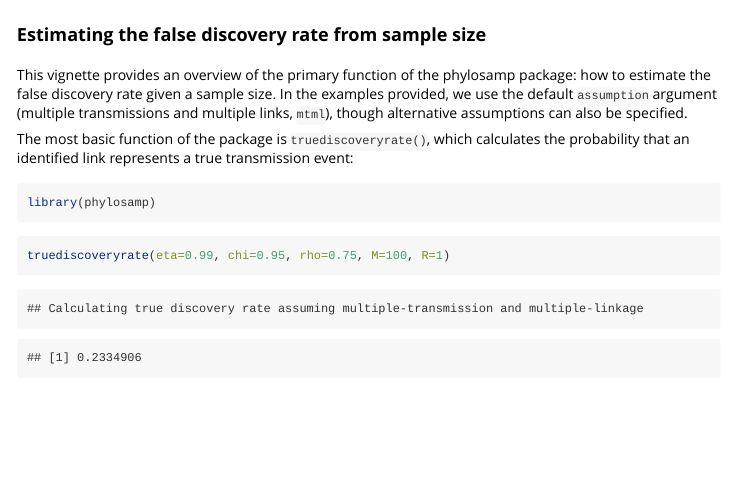
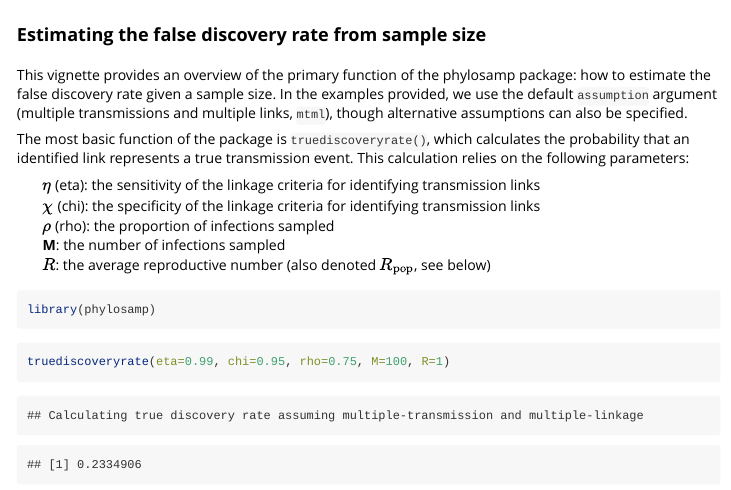
Before and after one commit to HopkinsIDD/phylosamp, an R Markdown document (vignettes/V1_FalseDicoveryRate.Rmd): the page in a window 1100 px wide, from its top. Rendered offline with R 4.5, knitr and Pandoc, with nearby package versions.

Commit message:
clarify parameters in vignettes

````diff
--- a/vignettes/V1_FalseDicoveryRate.Rmd
+++ b/vignettes/V1_FalseDicoveryRate.Rmd
@@ -17,7 +17,17 @@ h1.title {
 
 This vignette provides an overview of the primary function of the phylosamp package: how to estimate the false discovery rate given a sample size. In the examples provided, we use the default `assumption` argument (multiple transmissions and multiple links, `mtml`), though alternative assumptions can also be specified.
 
-The most basic function of the package is `truediscoveryrate()`, which calculates the probability that an identified link represents a true transmission event:
+The most basic function of the package is `truediscoveryrate()`, which calculates the probability that an identified link represents a true transmission event. This calculation relies on the following parameters:
+
+|        **$\eta$** (eta): the sensitivity of the linkage criteria for identifying transmission links
+
+|        **$\chi$** (chi): the specificity of the linkage criteria for identifying transmission links
+
+|        **$\rho$** (rho): the proportion of infections sampled
+
+|        **M**: the number of infections sampled
+
+|        **$R$**: the average reproductive number (also denoted $R_\text{pop}$, see below)
 
 ```{r setup, message=FALSE}
 library(phylosamp)
````
Also changed, not shown: vignettes/V2_SampleSize.Rmd (+11 -1 lines).
